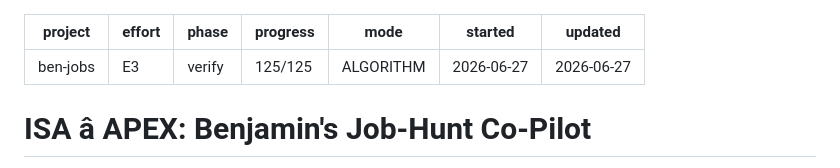
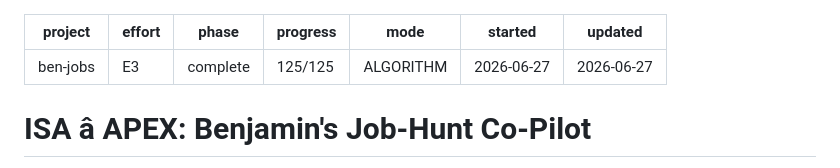
Before and after one commit to harryf/pole-position, a Markdown page: ISA.md, the part around one of its changes. GitHub-like rendering.

```diff
--- a/ISA.md
+++ b/ISA.md
@@ -1,7 +1,7 @@
 ---
 project: ben-jobs
 effort: E3
-phase: verify
+phase: complete
 progress: 125/125
 mode: ALGORITHM
 started: 2026-06-27
```
Also changed, not shown: other parts of ISA.md (+1 -1 lines).
